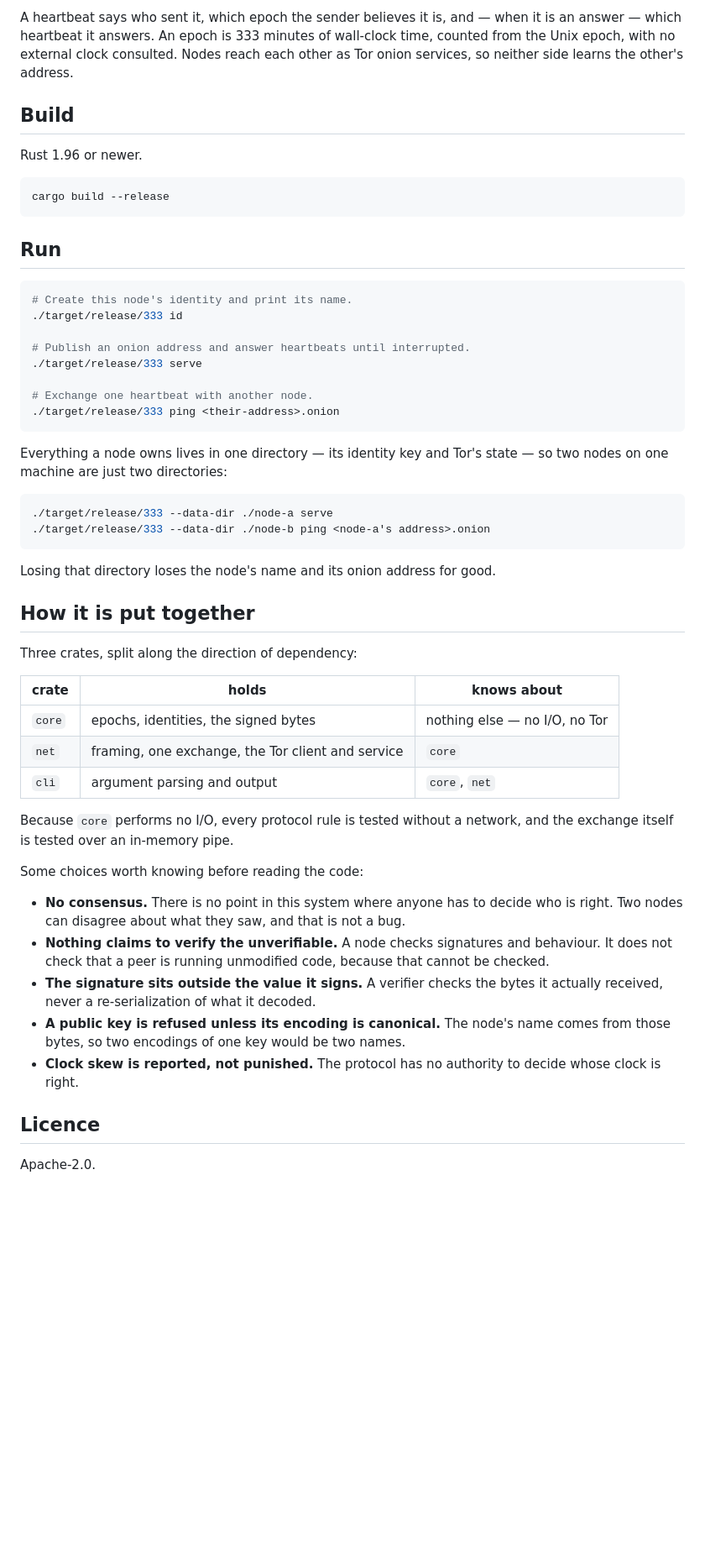
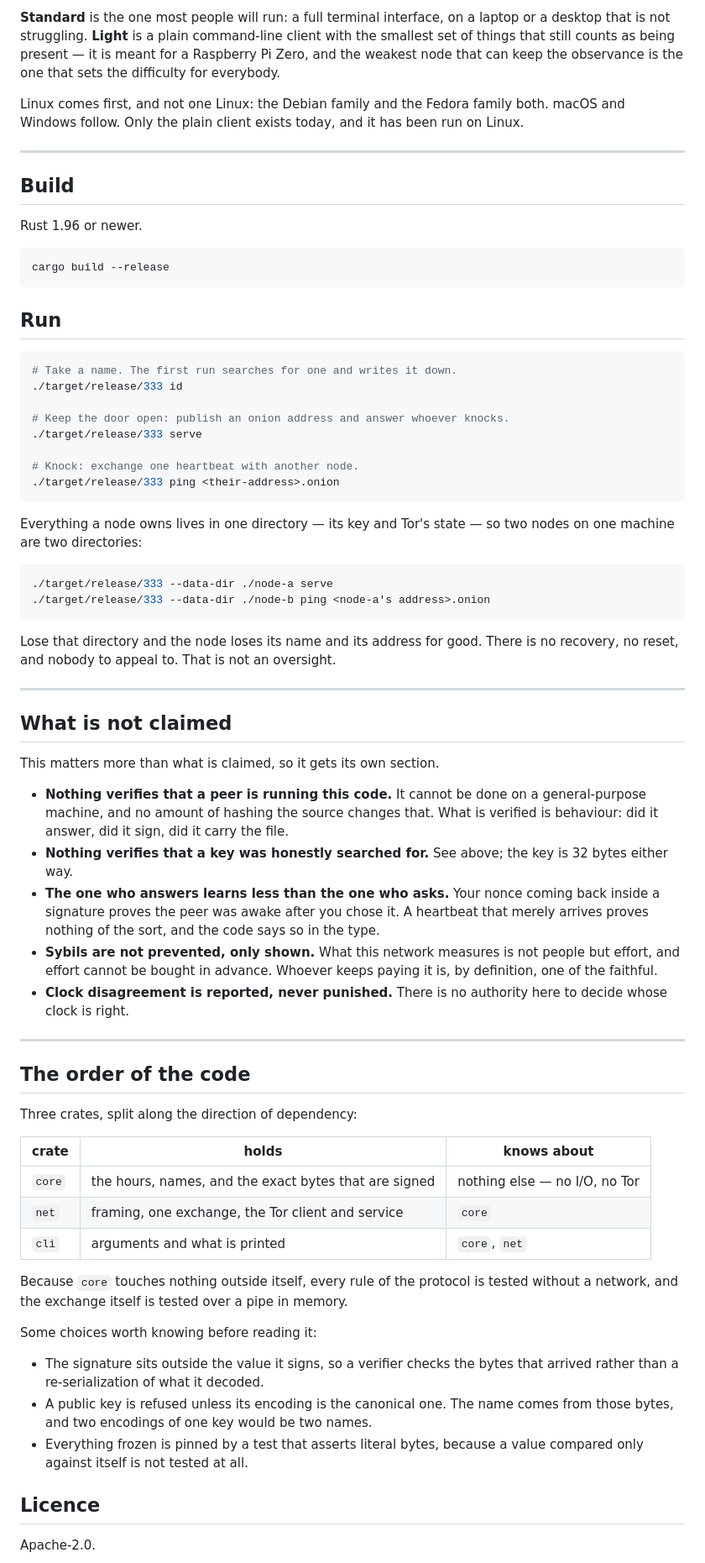
Before and after one commit to needmoretruth/333, a Markdown page: README.md, the part around one of its changes. Shown at 84% size. GitHub-like rendering; blank space fills up the shorter version.

````diff
--- a/README.md
+++ b/README.md
@@ -32,8 +86,15 @@ searched for from a key that was bought, and this project does not pretend other
 
-A heartbeat says who sent it, which epoch the sender believes it is, and — when it is
-an answer — which heartbeat it answers. An epoch is 333 minutes of wall-clock time,
-counted from the Unix epoch, with no external clock consulted. Nodes reach each other
-as Tor onion services, so neither side learns the other's address.
+**Standard** is the one most people will run: a full terminal interface, on a laptop
+or a desktop that is not struggling. **Light** is a plain command-line client with the
+smallest set of things that still counts as being present — it is meant for a
+Raspberry Pi Zero, and the weakest node that can keep the observance is the one that
+sets the difficulty for everybody.
+
+Linux comes first, and not one Linux: the Debian family and the Fedora family both.
+macOS and Windows follow. Only the plain client exists today, and it has been run on
+Linux.
+
+---
 
 ## Build
 
@@ -46,52 +107,70 @@ cargo build --release
 ## Run
 
 ```sh
-# Create this node's identity and print its name.
+# Take a name. The first run searches for one and writes it down.
 ./target/release/333 id
 
-# Publish an onion address and answer heartbeats until interrupted.
+# Keep the door open: publish an onion address and answer whoever knocks.
 ./target/release/333 serve
 
-# Exchange one heartbeat with another node.
+# Knock: exchange one heartbeat with another node.
 ./target/release/333 ping <their-address>.onion
 ```
 
-Everything a node owns lives in one directory — its identity key and Tor's state —
-so two nodes on one machine are just two directories:
+Everything a node owns lives in one directory — its key and Tor's state — so two
+nodes on one machine are two directories:
 
 ```sh
 ./target/release/333 --data-dir ./node-a serve
 ./target/release/333 --data-dir ./node-b ping <node-a's address>.onion
 ```
 
-Losing that directory loses the node's name and its onion address for good.
+Lose that directory and the node loses its name and its address for good. There is no
+recovery, no reset, and nobody to appeal to. That is not an oversight.
 
-## How it is put together
+---
+
+## What is not claimed
+
+This matters more than what is claimed, so it gets its own section.
+
+- **Nothing verifies that a peer is running this code.** It cannot be done on a
+  general-purpose machine, and no amount of hashing the source changes that. What is
+  verified is behaviour: did it answer, did it sign, did it carry the file.
+- **Nothing verifies that a key was honestly searched for.** See above; the key is
+  32 bytes either way.
+- **The one who answers learns less than the one who asks.** Your nonce coming back
+  inside a signature proves the peer was awake after you chose it. A heartbeat that
+  merely arrives proves nothing of the sort, and the code says so in the type.
+- **Sybils are not prevented, only shown.** What this network measures is not people
+  but effort, and effort cannot be bought in advance. Whoever keeps paying it is,
+  by definition, one of the faithful.
+- **Clock disagreement is reported, never punished.** There is no authority here to
+  decide whose clock is right.
+
+---
+
+## The order of the code
 
 Three crates, split along the direction of dependency:
 
 | crate | holds | knows about |
 |---|---|---|
-| `core` | epochs, identities, the signed bytes | nothing else — no I/O, no Tor |
+| `core` | the hours, names, and the exact bytes that are signed | nothing else — no I/O, no Tor |
 | `net` | framing, one exchange, the Tor client and service | `core` |
-| `cli` | argument parsing and output | `core`, `net` |
+| `cli` | arguments and what is printed | `core`, `net` |
 
-Because `core` performs no I/O, every protocol rule is tested without a network, and
-the exchange itself is tested over an in-memory pipe.
+Because `core` touches nothing outside itself, every rule of the protocol is tested
+without a network, and the exchange itself is tested over a pipe in memory.
 
-Some choices worth knowing before reading the code:
+Some choices worth knowing before reading it:
 
-- **No consensus.** There is no point in this system where anyone has to decide who
-  is right. Two nodes can disagree about what they saw, and that is not a bug.
-- **Nothing claims to verify the unverifiable.** A node checks signatures and
-  behaviour. It does not check that a peer is running unmodified code, because that
-  cannot be checked.
-- **The signature sits outside the value it signs.** A verifier checks the bytes it
-  actually received, never a re-serialization of what it decoded.
-- **A public key is refused unless its encoding is canonical.** The node's name comes
-  from those bytes, so two encodings of one key would be two names.
-- **Clock skew is reported, not punished.** The protocol has no authority to decide
-  whose clock is right.
+- The signature sits outside the value it signs, so a verifier checks the bytes that
+  arrived rather than a re-serialization of what it decoded.
+- A public key is refused unless its encoding is the canonical one. The name comes
+  from those bytes, and two encodings of one key would be two names.
+- Everything frozen is pinned by a test that asserts literal bytes, because a value
+  compared only against itself is not tested at all.
 
 ## Licence
 
````
Also changed, not shown: other parts of README.md (+74 -20 lines).
